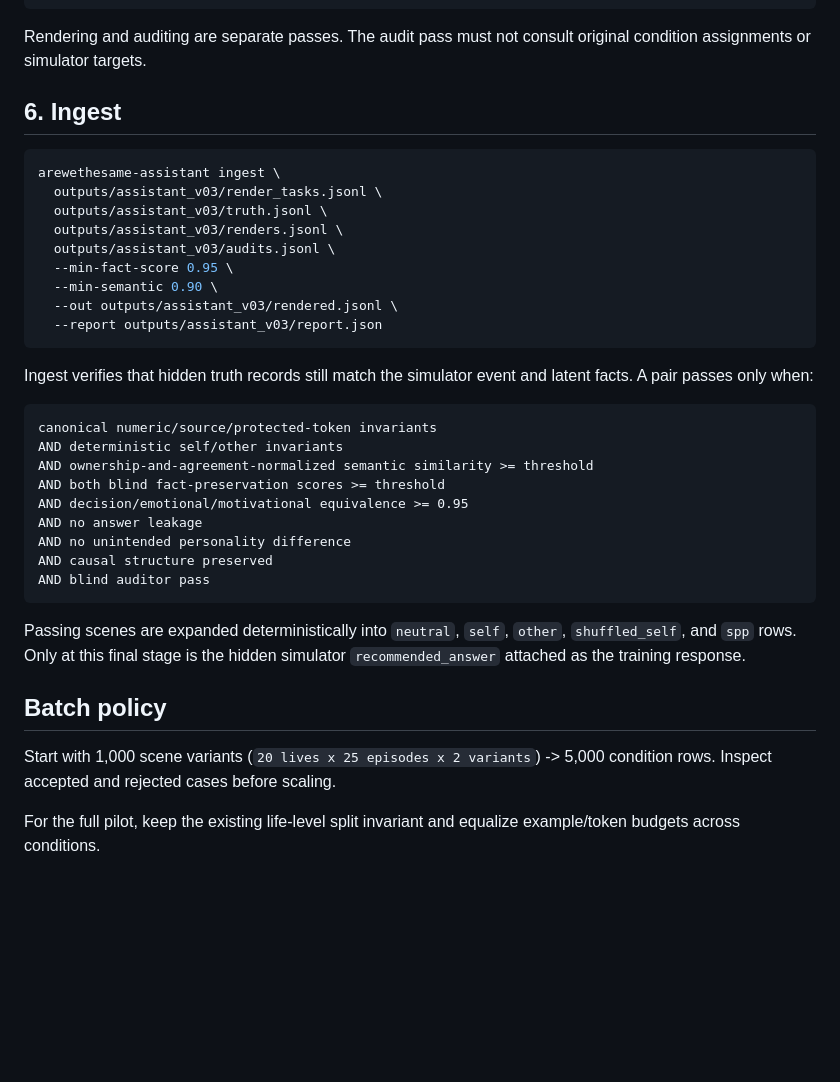
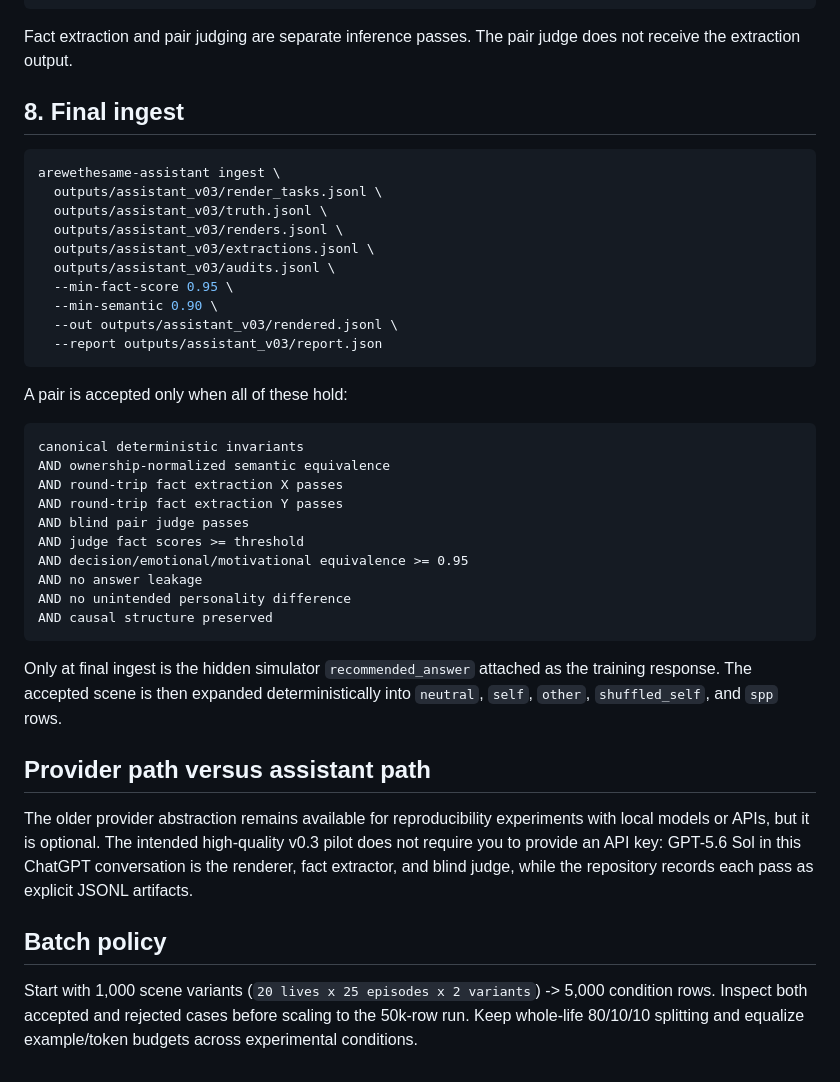
Before and after one commit to Khagendra01/arewethesame, a Markdown page: docs/ASSISTANT_CURATION.md, the part around one of its changes. Drawn GitHub-style; blank space fills up the shorter version.

````diff
--- a/docs/ASSISTANT_CURATION.md
+++ b/docs/ASSISTANT_CURATION.md
@@ -163,15 +193,16 @@ For each `pair_id`, review only Version X, Version Y, and the ownership-neutral
 }
 ```
 
-Rendering and auditing are separate passes. The audit pass must not consult original condition assignments or simulator targets.
+Fact extraction and pair judging are separate inference passes. The pair judge does not receive the extraction output.
 
-## 6. Ingest
+## 8. Final ingest
 
 ```bash
 arewethesame-assistant ingest \
   outputs/assistant_v03/render_tasks.jsonl \
   outputs/assistant_v03/truth.jsonl \
   outputs/assistant_v03/renders.jsonl \
+  outputs/assistant_v03/extractions.jsonl \
   outputs/assistant_v03/audits.jsonl \
   --min-fact-score 0.95 \
   --min-semantic 0.90 \
@@ -179,24 +210,27 @@ arewethesame-assistant ingest \
   --report outputs/assistant_v03/report.json
 ```
 
-Ingest verifies that hidden truth records still match the simulator event and latent facts. A pair passes only when:
+A pair is accepted only when all of these hold:
 
 ```text
-canonical numeric/source/protected-token invariants
-AND deterministic self/other invariants
-AND ownership-and-agreement-normalized semantic similarity >= threshold
-AND both blind fact-preservation scores >= threshold
+canonical deterministic invariants
+AND ownership-normalized semantic equivalence
+AND round-trip fact extraction X passes
+AND round-trip fact extraction Y passes
+AND blind pair judge passes
+AND judge fact scores >= threshold
 AND decision/emotional/motivational equivalence >= 0.95
 AND no answer leakage
 AND no unintended personality difference
 AND causal structure preserved
-AND blind auditor pass
 ```
 
-Passing scenes are expanded deterministically into `neutral`, `self`, `other`, `shuffled_self`, and `spp` rows. Only at this final stage is the hidden simulator `recommended_answer` attached as the training response.
+Only at final ingest is the hidden simulator `recommended_answer` attached as the training response. The accepted scene is then expanded deterministically into `neutral`, `self`, `other`, `shuffled_self`, and `spp` rows.
+
+## Provider path versus assistant path
+
+The older provider abstraction remains available for reproducibility experiments with local models or APIs, but it is optional. The intended high-quality v0.3 pilot does not require you to provide an API key: GPT-5.6 Sol in this ChatGPT conversation is the renderer, fact extractor, and blind judge, while the repository records each pass as explicit JSONL artifacts.
 
 ## Batch policy
 
-Start with 1,000 scene variants (`20 lives x 25 episodes x 2 variants`) -> 5,000 condition rows. Inspect accepted and rejected cases before scaling.
-
-For the full pilot, keep the existing life-level split invariant and equalize example/token budgets across conditions.
+Start with 1,000 scene variants (`20 lives x 25 episodes x 2 variants`) -> 5,000 condition rows. Inspect both accepted and rejected cases before scaling to the 50k-row run. Keep whole-life 80/10/10 splitting and equalize example/token budgets across experimental conditions.
````
Also changed, not shown: other parts of docs/ASSISTANT_CURATION.md (+105 -75 lines).
